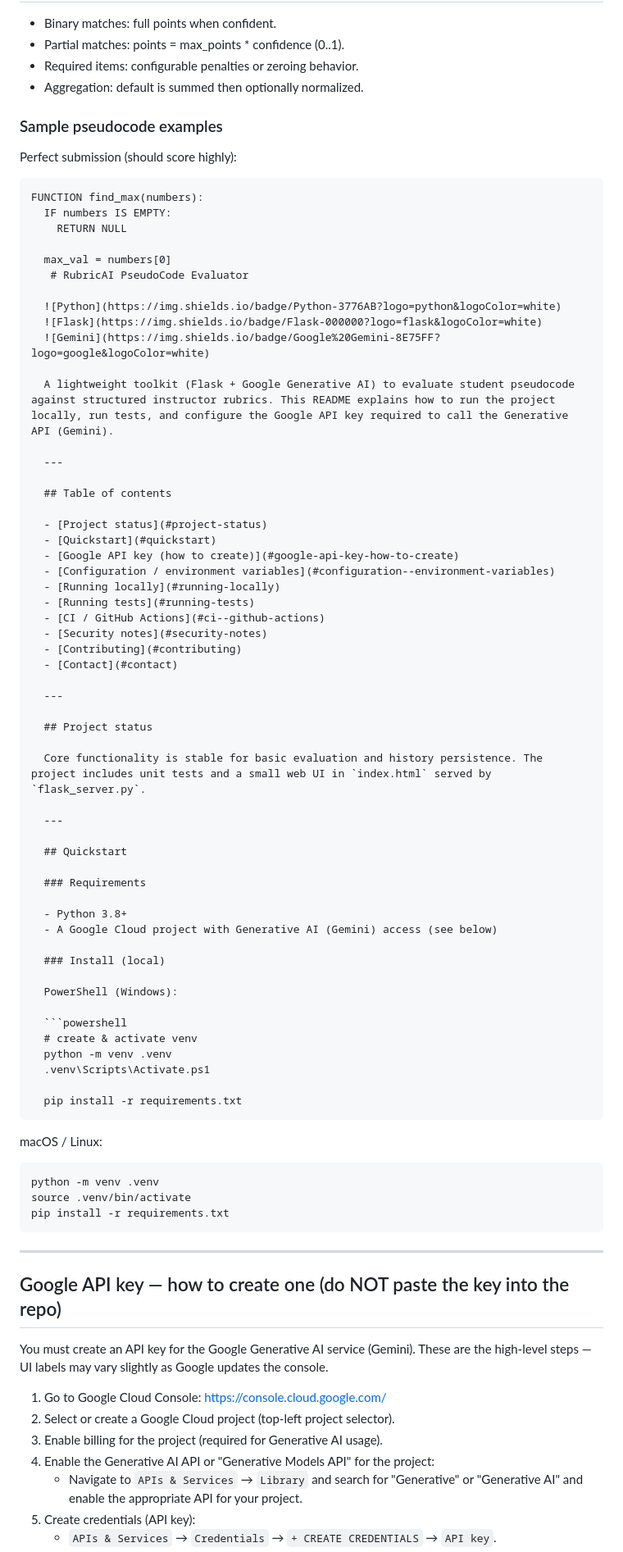
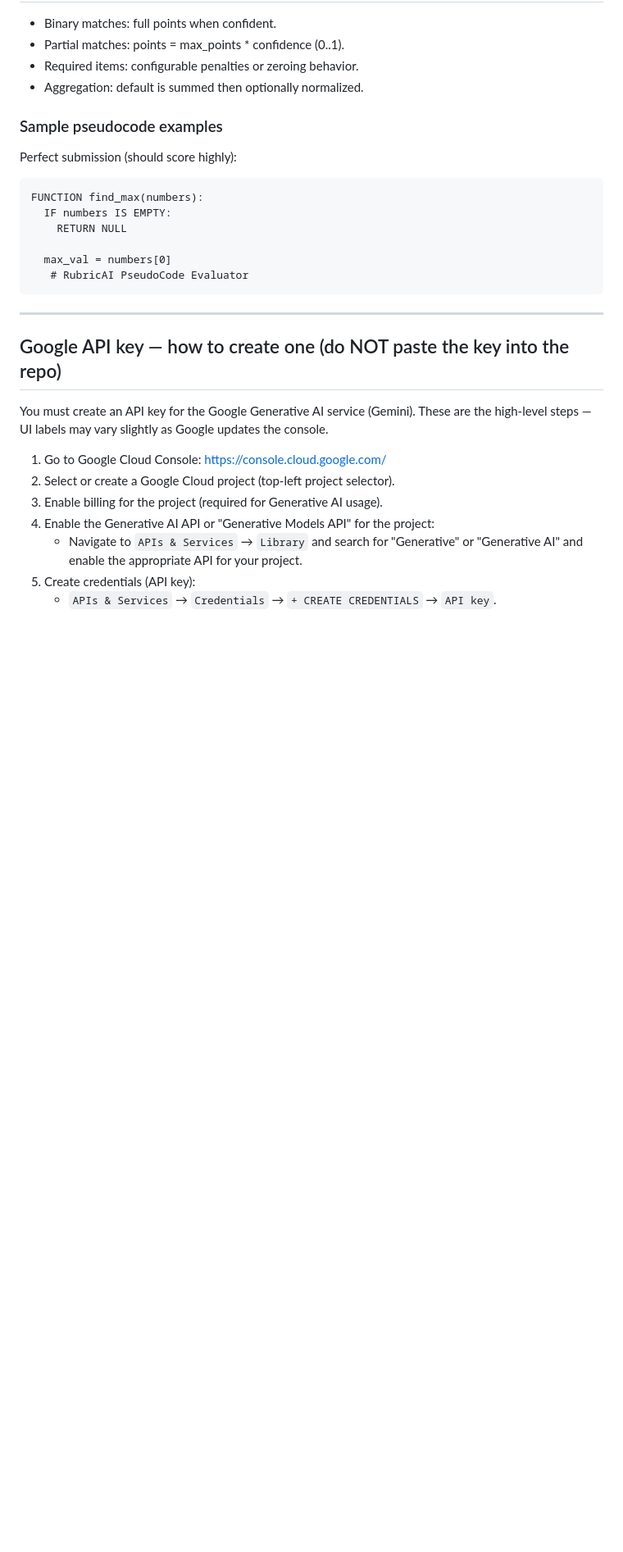
Before and after one commit to Aafi04/RubricAI-PseudoCode-Evaluator, a Markdown page: README.md, the part around the change. Shown at 82% size. Drawn GitHub-style; blank space fills up the shorter version.

Commit message:
Final Readme

`````diff
--- a/README.md
+++ b/README.md
@@ -131,68 +131,13 @@ Matcher types: keyword, phrase, structure, regex, semantic (extensible).
 
 Perfect submission (should score highly):
 
-````text
+```text
 FUNCTION find_max(numbers):
   IF numbers IS EMPTY:
     RETURN NULL
 
   max_val = numbers[0]
    # RubricAI PseudoCode Evaluator
-
-  ![Python](https://img.shields.io/badge/Python-3776AB?logo=python&logoColor=white)
-  ![Flask](https://img.shields.io/badge/Flask-000000?logo=flask&logoColor=white)
-  ![Gemini](https://img.shields.io/badge/Google%20Gemini-8E75FF?logo=google&logoColor=white)
-
-  A lightweight toolkit (Flask + Google Generative AI) to evaluate student pseudocode against structured instructor rubrics. This README explains how to run the project locally, run tests, and configure the Google API key required to call the Generative API (Gemini).
-
-  ---
-
-  ## Table of contents
-
-  - [Project status](#project-status)
-  - [Quickstart](#quickstart)
-  - [Google API key (how to create)](#google-api-key-how-to-create)
-  - [Configuration / environment variables](#configuration--environment-variables)
-  - [Running locally](#running-locally)
-  - [Running tests](#running-tests)
-  - [CI / GitHub Actions](#ci--github-actions)
-  - [Security notes](#security-notes)
-  - [Contributing](#contributing)
-  - [Contact](#contact)
-
-  ---
-
-  ## Project status
-
-  Core functionality is stable for basic evaluation and history persistence. The project includes unit tests and a small web UI in `index.html` served by `flask_server.py`.
-
-  ---
-
-  ## Quickstart
-
-  ### Requirements
-
-  - Python 3.8+
-  - A Google Cloud project with Generative AI (Gemini) access (see below)
-
-  ### Install (local)
-
-  PowerShell (Windows):
-
-  ```powershell
-  # create & activate venv
-  python -m venv .venv
-  .venv\Scripts\Activate.ps1
-
-  pip install -r requirements.txt
-````
-
-macOS / Linux:
-
-```bash
-python -m venv .venv
-source .venv/bin/activate
-pip install -r requirements.txt
 ```
 
 ---
`````
